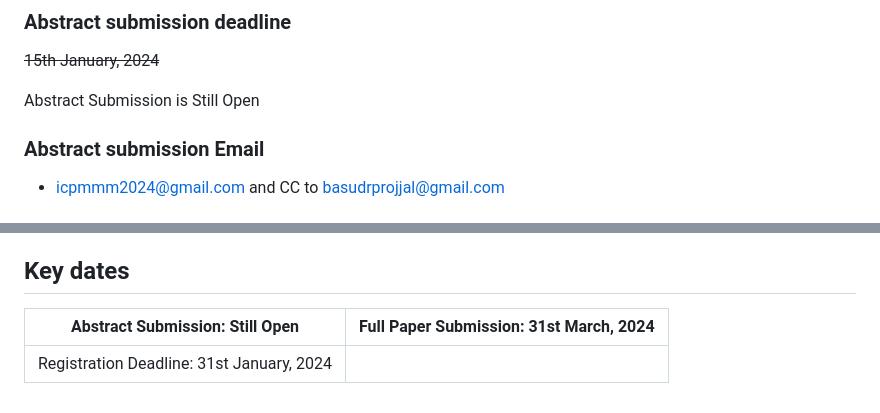
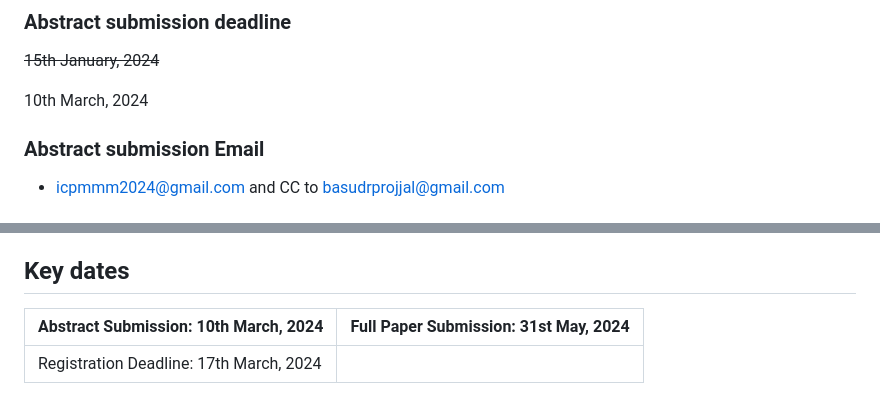
Before and after one commit to thatsuman/icpmmm2024, a Markdown page: src/pages/papers.md, 2 parts joined by grey strips. Drawn GitHub-style.

Commit message:
Abstract Submission deadline line Fixes #56

```diff
--- a/src/pages/papers.md
+++ b/src/pages/papers.md
@@ -75,7 +75,8 @@ The paper should only be submitted by Email at
 
 <s>15th January, 2024</s> <br>
 
-<p id="blink_text">Abstract Submission is Still Open</p>
+<!-- <p id="blink_text">Abstract Submission is Still Open</p> -->
+<p id="blink_text">10th March, 2024</p>
 
 ### Abstract submission Email
 
@@ -115,9 +116,9 @@ The paper should only be submitted by Email at
 
 ## Key dates
 
-| Abstract Submission: Still Open           | Full Paper Submission: 31st March, 2024 |
-| ----------------------------------------- | --------------------------------------- |
-| Registration Deadline: 31st January, 2024 |
+| Abstract Submission: 10th March, 2024   | Full Paper Submission: 31st May, 2024 |
+| --------------------------------------- | ------------------------------------- |
+| Registration Deadline: 17th March, 2024 |
 
 <style>
 
```
Also changed, not shown: src/pages/registration.md (+1 -1 lines).
